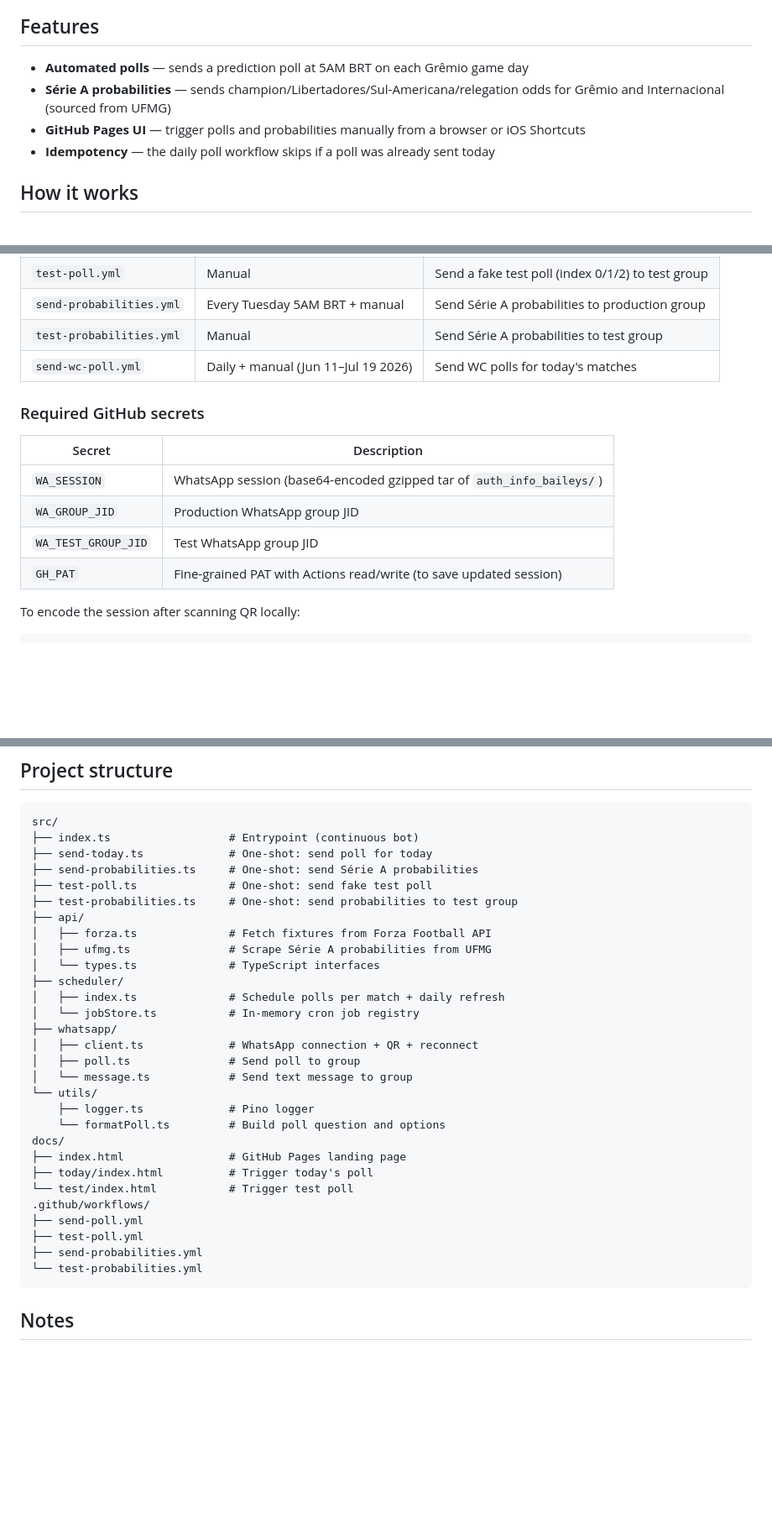
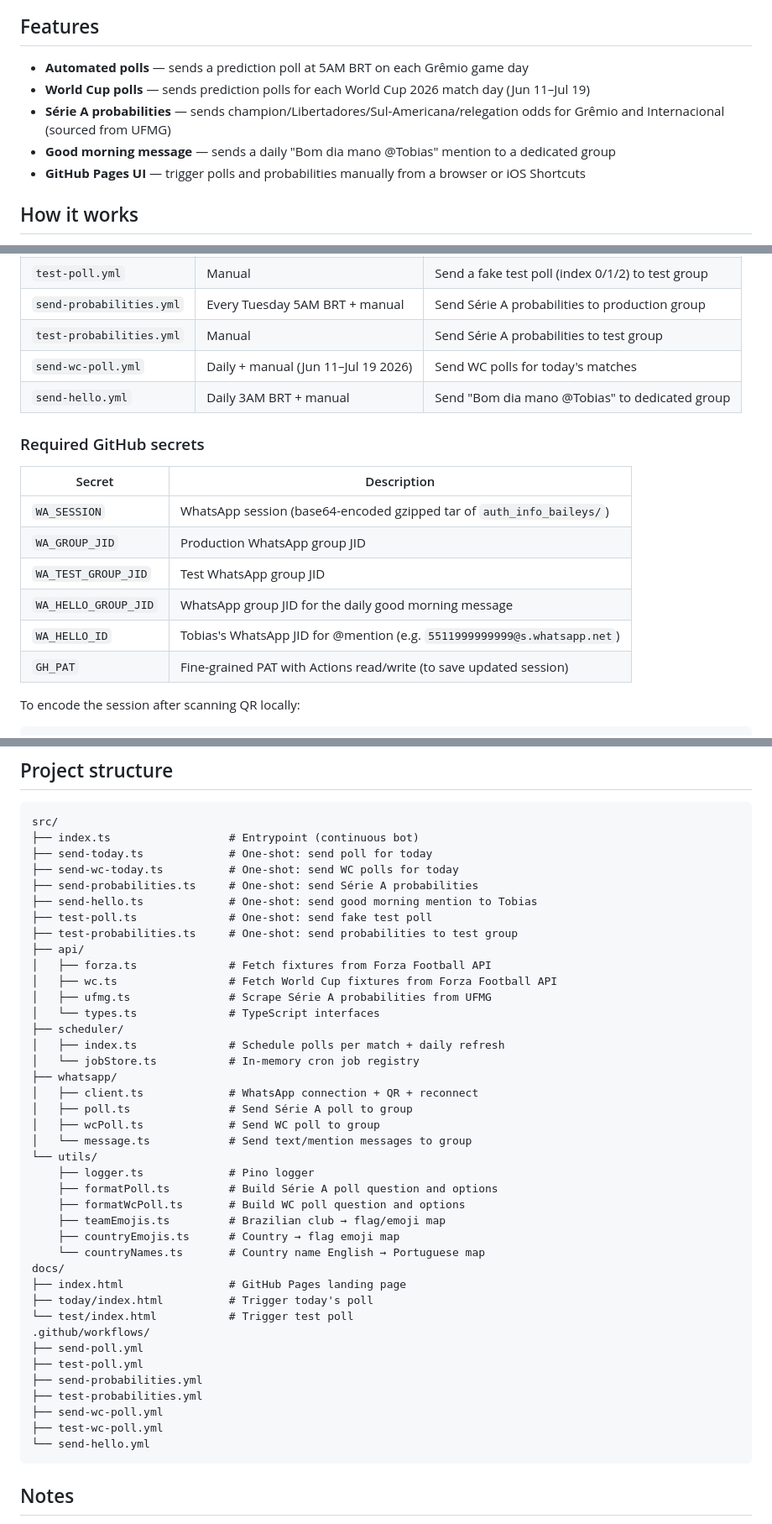
Before and after one commit to augustoaccorsi/trico-poll, a Markdown page: README.md, 3 parts joined by grey strips. Shown at 84% size. GitHub-like rendering; blank space fills up the shorter version.

Commit message:
Update README: add send-hello feature, new secrets, updated structure

````diff
--- a/README.md
+++ b/README.md
@@ -5,9 +5,10 @@ WhatsApp bot that sends Grêmio match prediction polls and Série A probability
 ## Features
 
 - **Automated polls** — sends a prediction poll at 5AM BRT on each Grêmio game day
+- **World Cup polls** — sends prediction polls for each World Cup 2026 match day (Jun 11–Jul 19)
 - **Série A probabilities** — sends champion/Libertadores/Sul-Americana/relegation odds for Grêmio and Internacional (sourced from UFMG)
+- **Good morning message** — sends a daily "Bom dia mano @Tobias" mention to a dedicated group
 - **GitHub Pages UI** — trigger polls and probabilities manually from a browser or iOS Shortcuts
-- **Idempotency** — the daily poll workflow skips if a poll was already sent today
 
 ## How it works
 
@@ -111,6 +113,7 @@ npm run test:probabilities
 | `send-probabilities.yml` | Every Tuesday 5AM BRT + manual | Send Série A probabilities to production group |
 | `test-probabilities.yml` | Manual | Send Série A probabilities to test group |
 | `send-wc-poll.yml` | Daily + manual (Jun 11–Jul 19 2026) | Send WC polls for today's matches |
+| `send-hello.yml` | Daily 3AM BRT + manual | Send "Bom dia mano @Tobias" to dedicated group |
 
 ### Required GitHub secrets
 
@@ -119,6 +122,8 @@ npm run test:probabilities
 | `WA_SESSION` | WhatsApp session (base64-encoded gzipped tar of `auth_info_baileys/`) |
 | `WA_GROUP_JID` | Production WhatsApp group JID |
 | `WA_TEST_GROUP_JID` | Test WhatsApp group JID |
+| `WA_HELLO_GROUP_JID` | WhatsApp group JID for the daily good morning message |
+| `WA_HELLO_ID` | Tobias's WhatsApp JID for @mention (e.g. `5511999999999@s.whatsapp.net`) |
 | `GH_PAT` | Fine-grained PAT with Actions read/write (to save updated session) |
 
 To encode the session after scanning QR locally:
@@ -156,11 +163,14 @@ The UI calls the GitHub Actions `workflow_dispatch` API using a fine-grained PAT
 src/
 ├── index.ts                  # Entrypoint (continuous bot)
 ├── send-today.ts             # One-shot: send poll for today
+├── send-wc-today.ts          # One-shot: send WC polls for today
 ├── send-probabilities.ts     # One-shot: send Série A probabilities
+├── send-hello.ts             # One-shot: send good morning mention to Tobias
 ├── test-poll.ts              # One-shot: send fake test poll
 ├── test-probabilities.ts     # One-shot: send probabilities to test group
 ├── api/
 │   ├── forza.ts              # Fetch fixtures from Forza Football API
+│   ├── wc.ts                 # Fetch World Cup fixtures from Forza Football API
 │   ├── ufmg.ts               # Scrape Série A probabilities from UFMG
 │   └── types.ts              # TypeScript interfaces
 ├── scheduler/
@@ -168,11 +178,16 @@ src/
 │   └── jobStore.ts           # In-memory cron job registry
 ├── whatsapp/
 │   ├── client.ts             # WhatsApp connection + QR + reconnect
-│   ├── poll.ts               # Send poll to group
-│   └── message.ts            # Send text message to group
+│   ├── poll.ts               # Send Série A poll to group
+│   ├── wcPoll.ts             # Send WC poll to group
+│   └── message.ts            # Send text/mention messages to group
 └── utils/
     ├── logger.ts             # Pino logger
-    └── formatPoll.ts         # Build poll question and options
+    ├── formatPoll.ts         # Build Série A poll question and options
+    ├── formatWcPoll.ts       # Build WC poll question and options
+    ├── teamEmojis.ts         # Brazilian club → flag/emoji map
+    ├── countryEmojis.ts      # Country → flag emoji map
+    └── countryNames.ts       # Country name English → Portuguese map
 docs/
 ├── index.html                # GitHub Pages landing page
 ├── today/index.html          # Trigger today's poll
@@ -181,7 +196,10 @@ docs/
 ├── send-poll.yml
 ├── test-poll.yml
 ├── send-probabilities.yml
-└── test-probabilities.yml
+├── test-probabilities.yml
+├── send-wc-poll.yml
+├── test-wc-poll.yml
+└── send-hello.yml
 ```
 
 ## Notes
````
Also changed, not shown: other parts of README.md (+3 -0 lines).
